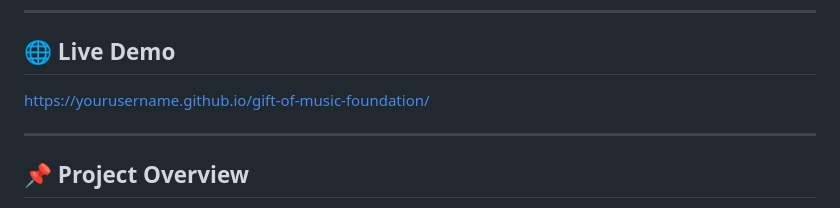
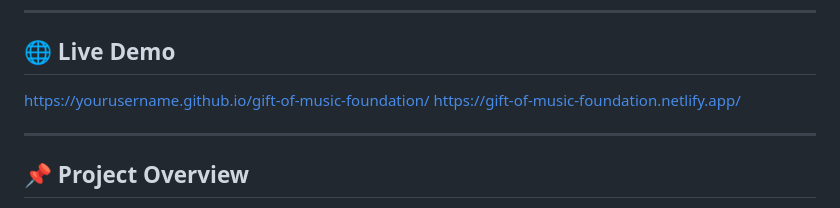
Before and after one commit to Raphael-Ngoy/-gift-of-music-foundation, a Markdown page: README.md, the part around the change. GitHub-like rendering.

Commit message:
Add Netlify link to live demo section

```diff
--- a/README.md
+++ b/README.md
@@ -7,6 +7,7 @@ Designed with a **dark, futuristic SaaS-inspired UI** to demonstrate high-end fr
 
 ## 🌐 Live Demo
 [https://yourusername.github.io/gift-of-music-foundation/](https://raphael-ngoy.github.io/-gift-of-music-foundation/)
+https://gift-of-music-foundation.netlify.app/
 
 ---
 
```
